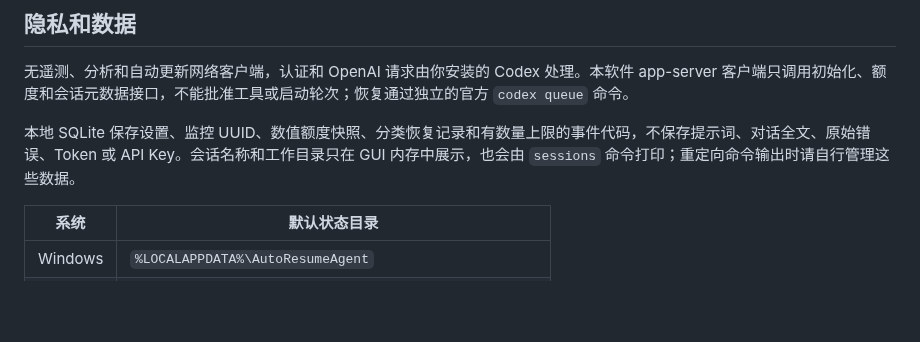
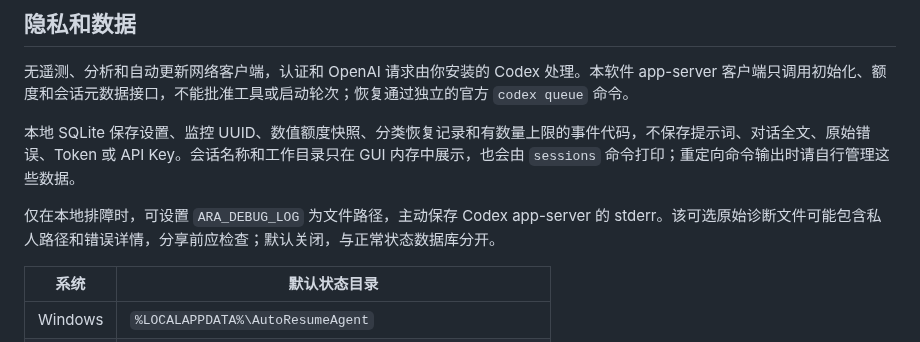
Before and after one commit to yuan-xin-9997/auto-resume-agent, a Markdown page: README.zh-CN.md, the part around the change. Rendered like a GitHub page; blank space fills up the shorter version.

```diff
--- a/README.zh-CN.md
+++ b/README.zh-CN.md
@@ -109,6 +109,8 @@ Linux/Mac 可通过自己的服务管理器运行 `watch`。不要让另一款
 
 本地 SQLite 保存设置、监控 UUID、数值额度快照、分类恢复记录和有数量上限的事件代码，不保存提示词、对话全文、原始错误、Token 或 API Key。会话名称和工作目录只在 GUI 内存中展示，也会由 `sessions` 命令打印；重定向命令输出时请自行管理这些数据。
 
+仅在本地排障时，可设置 `ARA_DEBUG_LOG` 为文件路径，主动保存 Codex app-server 的 stderr。该可选原始诊断文件可能包含私人路径和错误详情，分享前应检查；默认关闭，与正常状态数据库分开。
+
 | 系统 | 默认状态目录 |
 | --- | --- |
 | Windows | `%LOCALAPPDATA%\AutoResumeAgent` |
```
Also changed, not shown: README.md (+2 -0 lines), docs/TESTING.md (+10 -4 lines), docs/screenshots/dashboard.png, docs/screenshots/dashboard.zh-CN.png, 2 other files.
